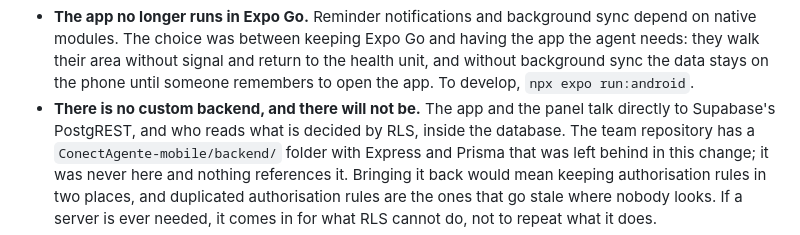
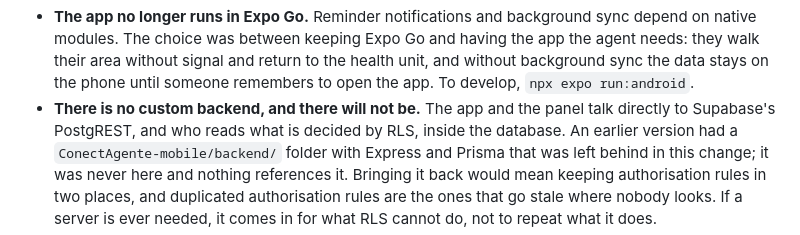
Before and after one commit to fabriciojunio/ConectAgente, a Markdown page: README.en.md, the part around the change. GitHub-like rendering.

```diff
--- a/README.en.md
+++ b/README.en.md
@@ -192,7 +192,7 @@ sense locally. Translation and removal of local fields live in one place,
   until someone remembers to open the app. To develop, `npx expo run:android`.
 - **There is no custom backend, and there will not be.** The app and the panel
   talk directly to Supabase's PostgREST, and who reads what is decided by RLS,
-  inside the database. The team repository has a
+  inside the database. An earlier version had a
   `ConectAgente-mobile/backend/` folder with Express and Prisma that was left
   behind in this change; it was never here and nothing references it. Bringing it
   back would mean keeping authorisation rules in two places, and duplicated
```
Also changed, not shown: README.md (+3 -11 lines).
